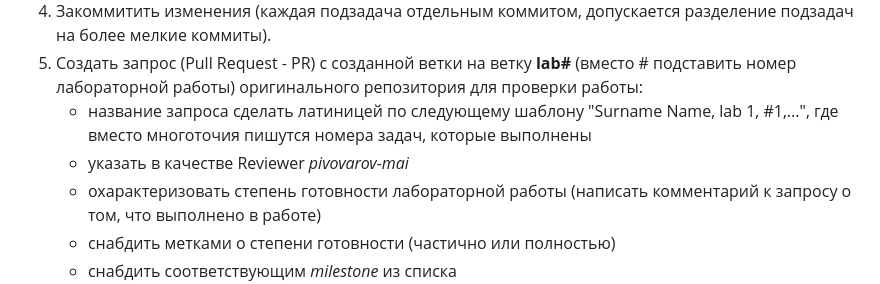
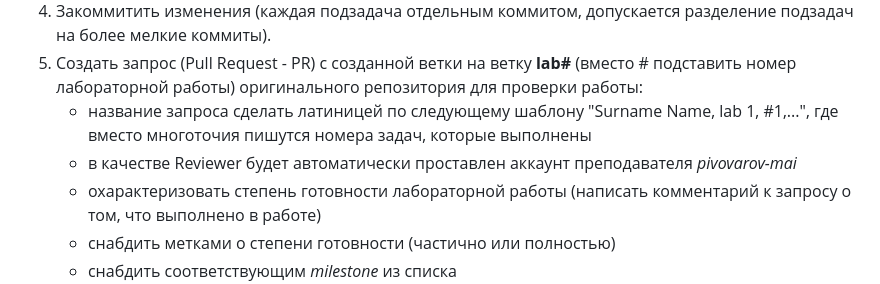
Before and after one commit to uggin-mai/M8O-303B-21, a Markdown page: README.md, the part around the change. GitHub-like rendering.

Commit message:
edit readme on autoset reviewer

```diff
--- a/README.md
+++ b/README.md
@@ -62,7 +62,7 @@
 4. Закоммитить изменения (каждая подзадача отдельным коммитом, допускается разделение подзадач на более мелкие коммиты).
 5. Создать запрос (Pull Request - PR) с созданной ветки на ветку **lab#** (вместо # подставить номер лабораторной работы) оригинального репозитория для проверки работы:
    - название запроса сделать латиницей по следующему шаблону "Surname Name, lab 1, #1,...", где вместо многоточия пишутся номера задач, которые выполнены
-   - указать в качестве Reviewer *pivovarov-mai*
+   - в качестве Reviewer будет автоматически проставлен аккаунт преподавателя *pivovarov-mai*
    - охарактеризовать степень готовности лабораторной работы (написать комментарий к запросу о том, что выполнено в работе)
    - снабдить метками о степени готовности (частично или полностью)
    - снабдить соответствующим *milestone* из списка
```
